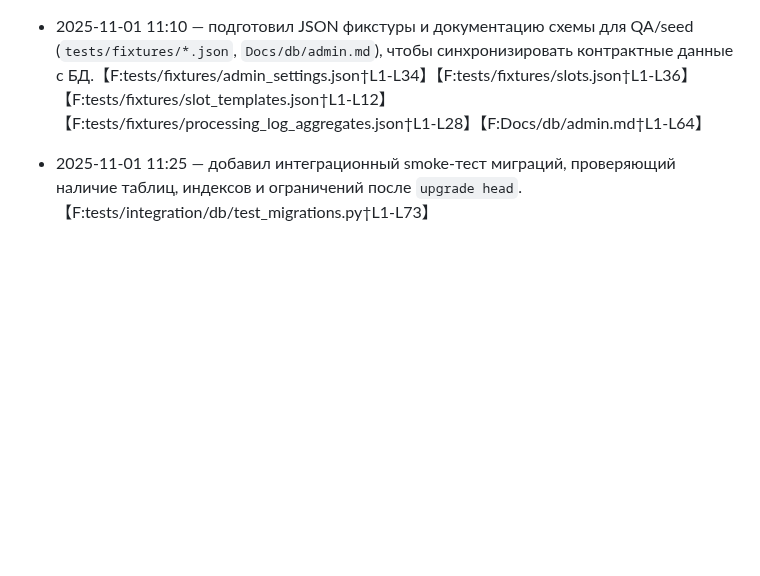
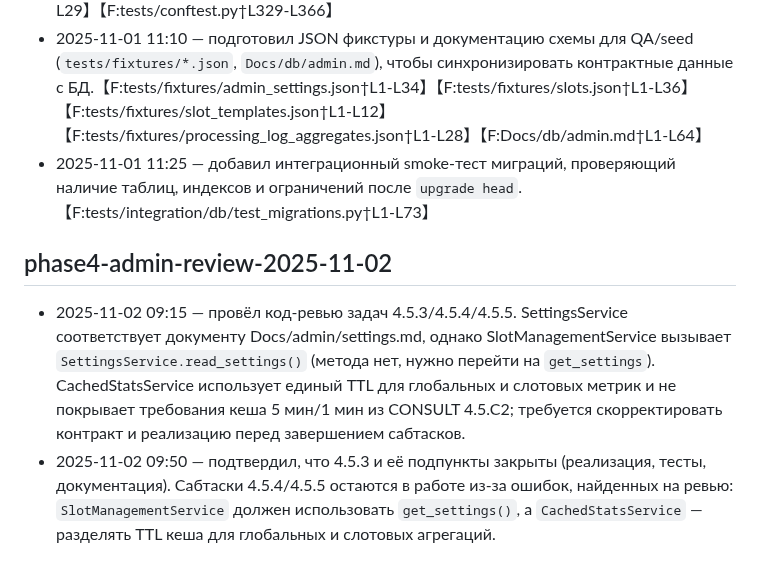
Before and after one commit to nicelight/PhotoChanger_25, a Markdown page: .memory/WORKLOG.md, the part around one of its changes. GitHub-like rendering; blank space fills up the shorter version.

Commit message:
docs: confirm completion of settings service tasks

```diff
--- a/.memory/WORKLOG.md
+++ b/.memory/WORKLOG.md
@@ -275,3 +275,7 @@ updated: 2025-10-31
 - 2025-11-01 10:40 — переработал Alembic окружение (`alembic/env.py`, `alembic.ini`), перенёс очередь в `alembic/versions/202510280001`, добавил миграцию `202511010001_create_admin_tables` и обновил тестовые конфиги.【F:alembic/env.py†L1-L48】【F:alembic/versions/202510280001_create_queue_tables.py†L1-L62】【F:alembic/versions/202511010001_create_admin_tables.py†L1-L111】【F:alembic.ini†L1-L29】【F:tests/conftest.py†L329-L366】
 - 2025-11-01 11:10 — подготовил JSON фикстуры и документацию схемы для QA/seed (`tests/fixtures/*.json`, `Docs/db/admin.md`), чтобы синхронизировать контрактные данные с БД.【F:tests/fixtures/admin_settings.json†L1-L34】【F:tests/fixtures/slots.json†L1-L36】【F:tests/fixtures/slot_templates.json†L1-L12】【F:tests/fixtures/processing_log_aggregates.json†L1-L28】【F:Docs/db/admin.md†L1-L64】
 - 2025-11-01 11:25 — добавил интеграционный smoke-тест миграций, проверяющий наличие таблиц, индексов и ограничений после `upgrade head`.【F:tests/integration/db/test_migrations.py†L1-L73】
+
+## phase4-admin-review-2025-11-02
+- 2025-11-02 09:15 — провёл код-ревью задач 4.5.3/4.5.4/4.5.5. SettingsService соответствует документу Docs/admin/settings.md, однако SlotManagementService вызывает `SettingsService.read_settings()` (метода нет, нужно перейти на `get_settings`). CachedStatsService использует единый TTL для глобальных и слотовых метрик и не покрывает требования кеша 5 мин/1 мин из CONSULT 4.5.C2; требуется скорректировать контракт и реализацию перед завершением сабтасков.
+- 2025-11-02 09:50 — подтвердил, что 4.5.3 и её подпункты закрыты (реализация, тесты, документация). Сабтаски 4.5.4/4.5.5 остаются в работе из-за ошибок, найденных на ревью: `SlotManagementService` должен использовать `get_settings()`, а `CachedStatsService` — разделять TTL кеша для глобальных и слотовых агрегаций.
```
Also changed, not shown: other parts of .memory/WORKLOG.md (+1 -1 lines), .memory/PROGRESS.md (+1 -0 lines), .memory/TASKS.md (+6 -6 lines).
